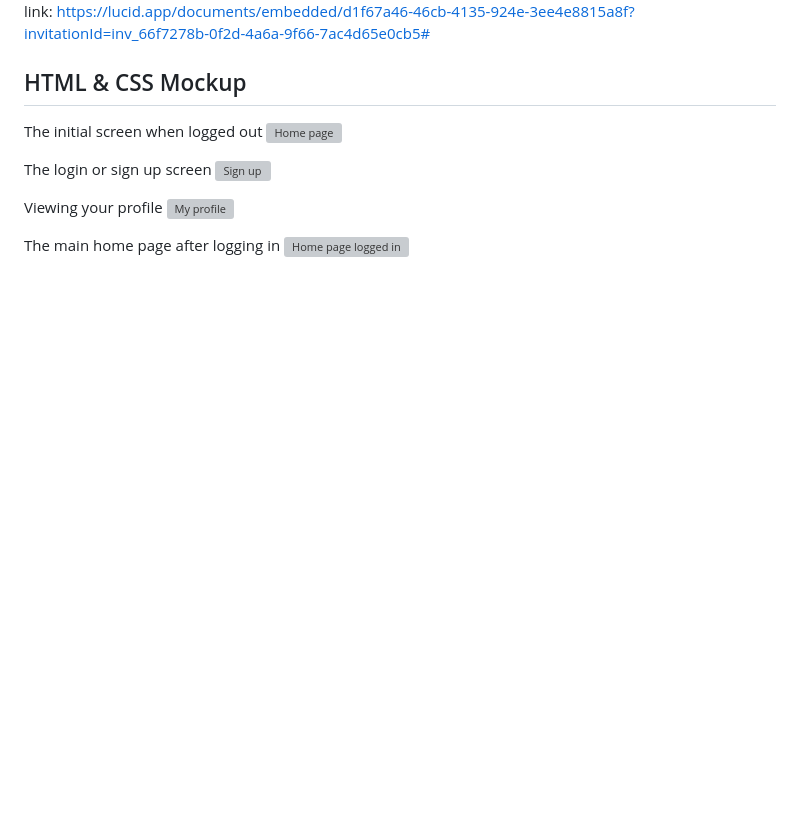
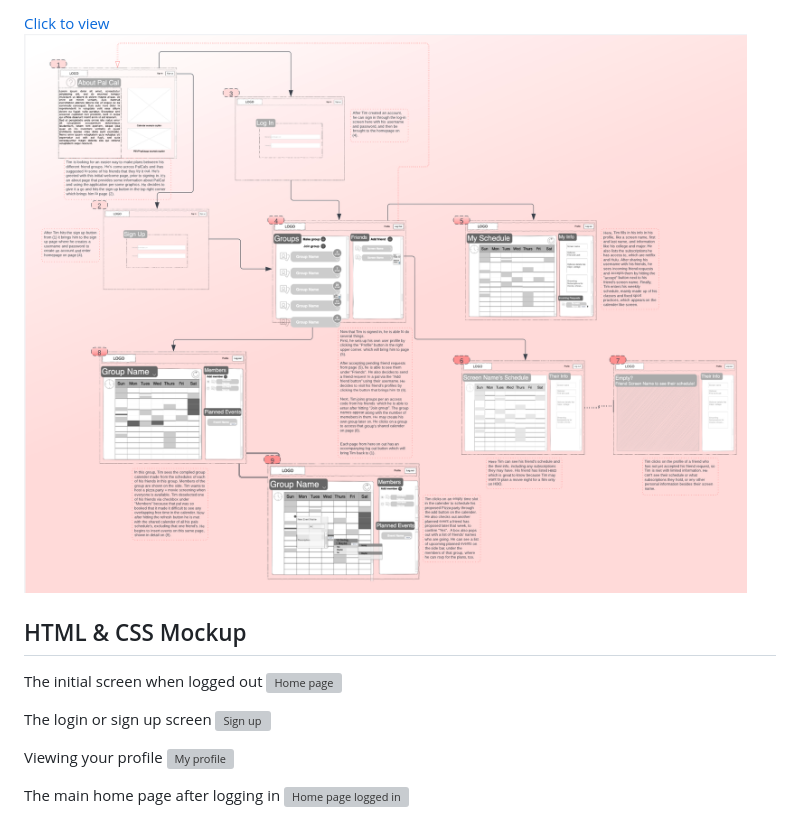
Before and after one commit to phcarlson/pal-cal, a Markdown page: docs/ui-design/index.md, the part around the change printed below. Rendered like a GitHub page; pictures changed too: docs/ui-design/screenshots/storyboard.png (added); blank space fills up the shorter version; grey boxes are pictures that could not be loaded.

Commit message:
Add screenshot and cleaner link for storyboard

```diff
--- a/docs/ui-design/index.md
+++ b/docs/ui-design/index.md
@@ -29,5 +28,6 @@ Clicking through from the home page to a group shows the overlapping free time o
 
-link: https://lucid.app/documents/embedded/d1f67a46-46cb-4135-924e-3ee4e8815a8f?invitationId=inv_66f7278b-0f2d-4a6a-9f66-7ac4d65e0cb5#
+[Click to view](https://lucid.app/documents/embedded/d1f67a46-46cb-4135-924e-3ee4e8815a8f)
+![Storyboard](screenshots/storyboard.png)
 
 ## HTML & CSS Mockup
 
```
Also changed, not shown: other parts of docs/ui-design/index.md (+0 -1 lines).
